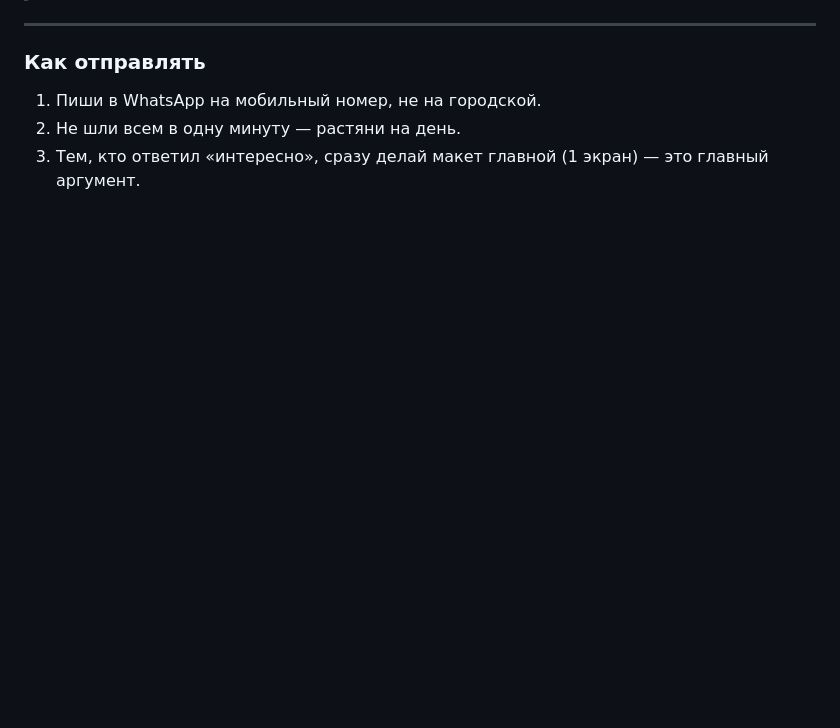
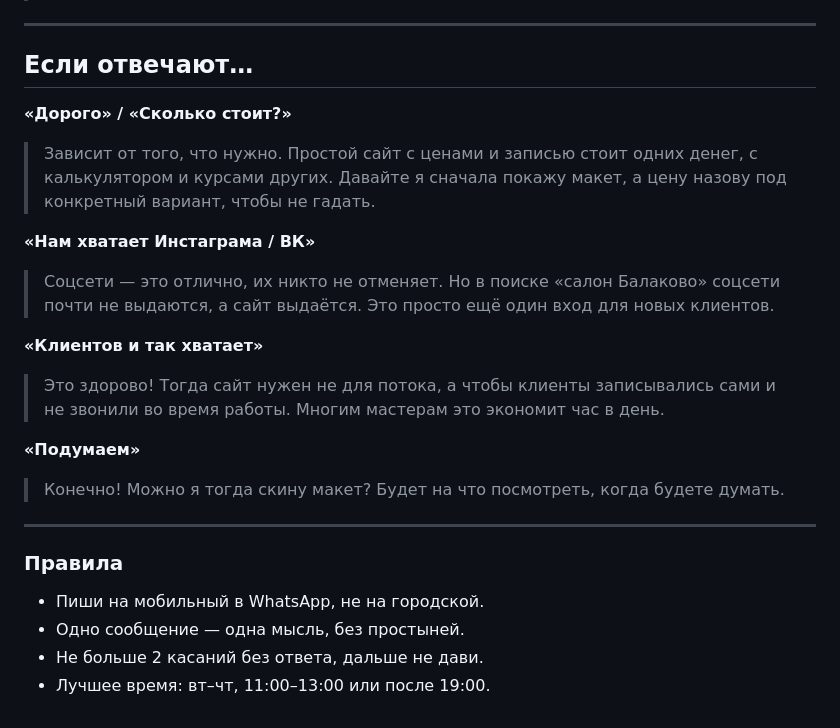
Before and after one commit to hunterseason3006-dev/BIZNESS1, a Markdown page: offers/balakovo-salony.md, the part around one of its changes. Rendered like a GitHub page; blank space fills up the shorter version.

```diff
--- a/offers/balakovo-salony.md
+++ b/offers/balakovo-salony.md
@@ -147,7 +130,24 @@
 
 ---
 
-### Как отправлять
-1. Пиши в WhatsApp на мобильный номер, не на городской.
-2. Не шли всем в одну минуту — растяни на день.
-3. Тем, кто ответил «интересно», сразу делай макет главной (1 экран) — это главный аргумент.
+## Если отвечают…
+
+**«Дорого» / «Сколько стоит?»**
+> Зависит от того, что нужно. Простой сайт с ценами и записью стоит одних денег, с калькулятором и курсами других. Давайте я сначала покажу макет, а цену назову под конкретный вариант, чтобы не гадать.
+
+**«Нам хватает Инстаграма / ВК»**
+> Соцсети — это отлично, их никто не отменяет. Но в поиске «салон Балаково» соцсети почти не выдаются, а сайт выдаётся. Это просто ещё один вход для новых клиентов.
+
+**«Клиентов и так хватает»**
+> Это здорово! Тогда сайт нужен не для потока, а чтобы клиенты записывались сами и не звонили во время работы. Многим мастерам это экономит час в день.
+
+**«Подумаем»**
+> Конечно! Можно я тогда скину макет? Будет на что посмотреть, когда будете думать.
+
+---
+
+### Правила
+- Пиши на мобильный в WhatsApp, не на городской.
+- Одно сообщение — одна мысль, без простыней.
+- Не больше 2 касаний без ответа, дальше не дави.
+- Лучшее время: вт–чт, 11:00–13:00 или после 19:00.
```
Also changed, not shown: other parts of offers/balakovo-salony.md (+88 -105 lines).
